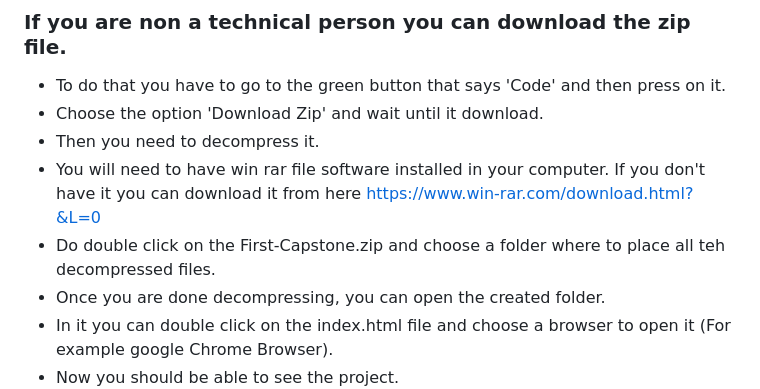
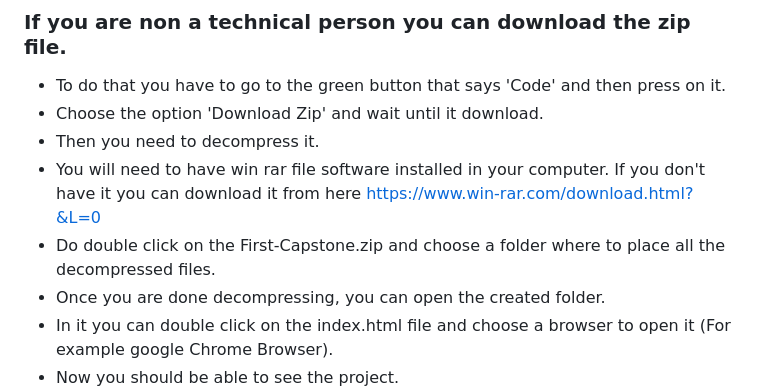
Before and after one commit to jodavid444/First-Capstone, a Markdown page: README.md, the part around the change. Drawn GitHub-style.

```diff
--- a/README.md
+++ b/README.md
@@ -121,7 +121,7 @@ Open index.html in Chrome to view the website
 - Choose the option 'Download Zip' and wait until it download.
 - Then you need to decompress it.
 - You will need to have win rar file software installed in your computer. If you don't have it you can download it from here https://www.win-rar.com/download.html?&L=0
-- Do double click on the First-Capstone.zip and choose a folder where to place all teh decompressed files.
+- Do double click on the First-Capstone.zip and choose a folder where to place all the decompressed files.
 - Once you are done decompressing, you can open the created folder.
 - In it you can double click on the index.html file and choose a browser to open it (For example google Chrome Browser).
 - Now you should be able to see the project.
```
